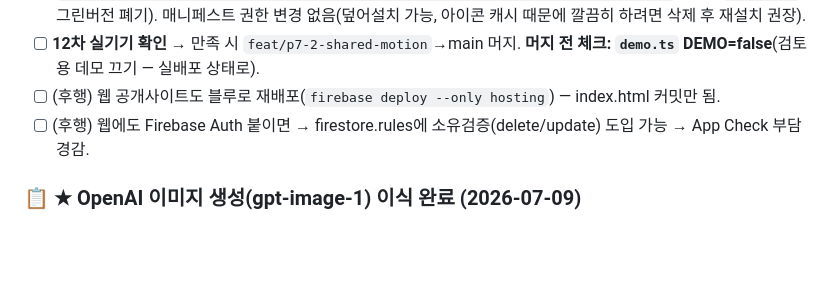
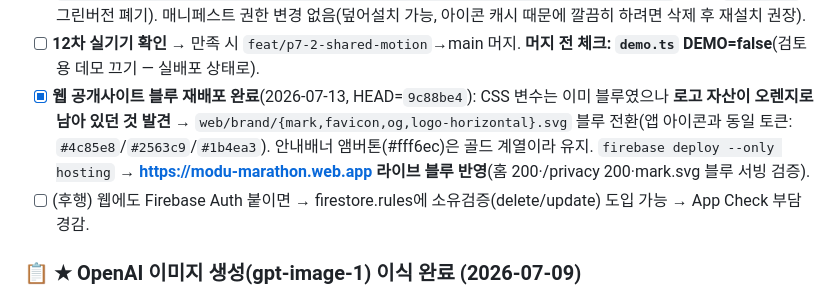
Before and after one commit to ikjun87-beep/modu-marathon, a Markdown page: JN.md, the part around the change. GitHub-like rendering; blank space fills up the shorter version.

Commit message:
docs: 웹 블루 재배포 완료 기록
Co-Authored-By: Claude Opus 4.8 (1M context) <noreply@anthropic.com>

```diff
--- a/JN.md
+++ b/JN.md
@@ -303,7 +303,7 @@ PRD를 5대 목표(①안드로이드 앱 ②홈페이지 완성·디자인 ③
   - tsc 0에러 + expo export web 그린(8라우트).
 - [x] **★★ 12차 APK 빌드 완료 ✅**(2026-07-13, ID `0d74f500-6552-4a06-9be6-9956e4735e06`, preview, FINISHED) — **블루 아이콘(D안) + Firebase Auth 로그인 + 기존 P7 전량**. 회장 결정으로 **DEMO=true 유지**(채워진 화면에서 블루 색감·랭킹·검색 판단). **최신 APK: `https://expo.dev/artifacts/eas/188EsK5AFETExdSqVywHv6lDfxNcc2T04jTDfirgwkg.apk`** (11차 `mEyhA2el…` 그린버전 폐기). 매니페스트 권한 변경 없음(덮어설치 가능, 아이콘 캐시 때문에 깔끔히 하려면 삭제 후 재설치 권장).
 - [ ] **12차 실기기 확인** → 만족 시 `feat/p7-2-shared-motion`→main 머지. **머지 전 체크: `demo.ts` DEMO=false**(검토용 데모 끄기 — 실배포 상태로).
-- [ ] (후행) 웹 공개사이트도 블루로 재배포(`firebase deploy --only hosting`) — index.html 커밋만 됨.
+- [x] **웹 공개사이트 블루 재배포 완료**(2026-07-13, HEAD=`9c88be4`): CSS 변수는 이미 블루였으나 **로고 자산이 오렌지로 남아 있던 것 발견** → `web/brand/{mark,favicon,og,logo-horizontal}.svg` 블루 전환(앱 아이콘과 동일 토큰: `#4c85e8`/`#2563c9`/`#1b4ea3`). 안내배너 앰버톤(#fff6ec)은 골드 계열이라 유지. `firebase deploy --only hosting` → **https://modu-marathon.web.app 라이브 블루 반영**(홈 200·/privacy 200·mark.svg 블루 서빙 검증).
 - [ ] (후행) 웹에도 Firebase Auth 붙이면 → firestore.rules에 소유검증(delete/update) 도입 가능 → App Check 부담 경감.
 
 ### 📋 ★ OpenAI 이미지 생성(gpt-image-1) 이식 완료 (2026-07-09)
```
